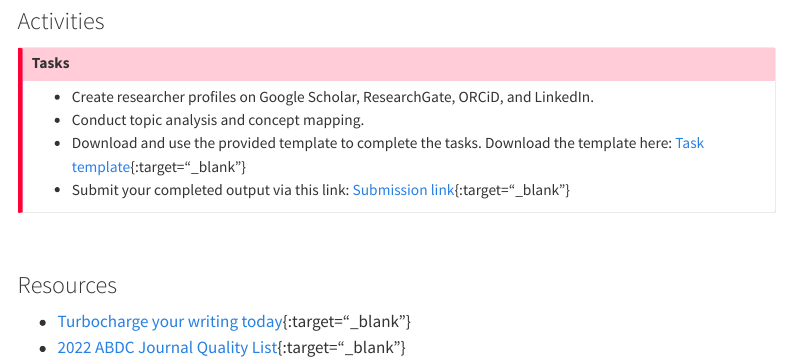
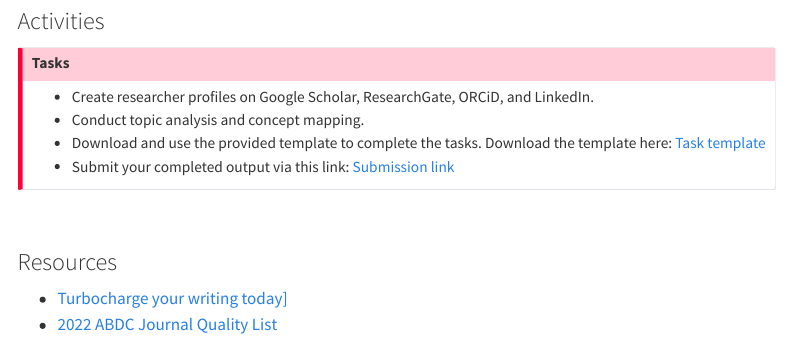
Before and after one commit to ViSERDAC-2025/fme-publication-writing, a Quarto document (p1-overview-research-writing.qmd): the page in a window 1100 px wide, from 840 px down. Rendered offline with R 4.5, knitr and Pandoc in place of Quarto, with nearby package versions; menus at the side of the page are left out.

Commit message:
update link to open new tab

```diff
--- a/p1-overview-research-writing.qmd
+++ b/p1-overview-research-writing.qmd
@@ -27,8 +27,8 @@ title: " "
 
 - Create researcher profiles on Google Scholar, ResearchGate, ORCiD, and LinkedIn.
 - Conduct topic analysis and concept mapping.
-- Download and use the provided template to complete the tasks. Download the template here: [Task template](https://docs.google.com/document/d/1guUlKjKb73bmHQ0U9CsiKGhvWfqA9wer/edit?usp=sharing&ouid=100209563543563577528&rtpof=true&sd=true){:target="_blank"}
-- Submit your completed output via this link: [Submission link](https://forms.gle/XrzFtUohP876euvJ7){:target="_blank"}
+- Download and use the provided template to complete the tasks. Download the template here: <a href="https://docs.google.com/document/d/1guUlKjKb73bmHQ0U9CsiKGhvWfqA9wer/edit?usp=sharing&ouid=100209563543563577528&rtpof=true&sd=true" target="_blank">Task template</a>
+- Submit your completed output via this link: <a href="https://forms.gle/XrzFtUohP876euvJ7" target="_blank">Submission link</a>
 
 :::
 
@@ -36,5 +36,5 @@ title: " "
 
 ### Resources
 
-- [Turbocharge your writing today](https://drive.google.com/file/d/1orJ7vdYHwpK6shnby7Xqtjywrq7JKjxq/view?usp=sharing){:target="_blank"}
-- [2022 ABDC Journal Quality List](https://docs.google.com/spreadsheets/d/1jExn8STSuAKqVXQOzksnkhhU2ala0F2W/edit?usp=sharing&ouid=100209563543563577528&rtpof=true&sd=true){:target="_blank"}
+- <a href="https://drive.google.com/file/d/1orJ7vdYHwpK6shnby7Xqtjywrq7JKjxq/view?usp=sharing" target="_blank">Turbocharge your writing today]</a>
+- <a href="https://docs.google.com/spreadsheets/d/1jExn8STSuAKqVXQOzksnkhhU2ala0F2W/edit?usp=sharing&ouid=100209563543563577528&rtpof=true&sd=true" target="_blank">2022 ABDC Journal Quality List</a>
```
Also changed, not shown: 2 other files.
